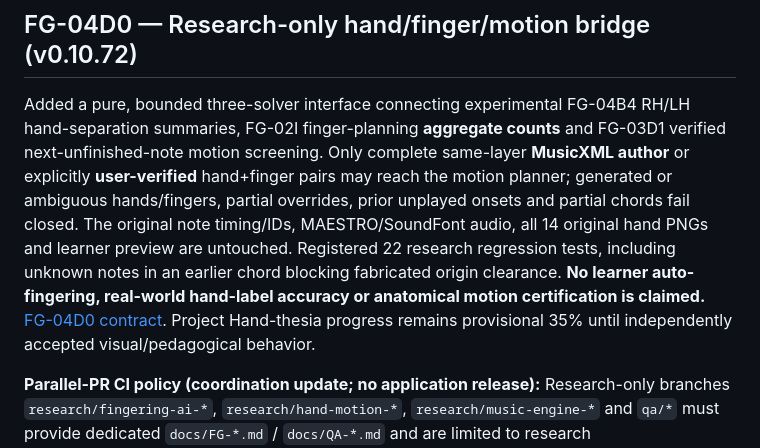
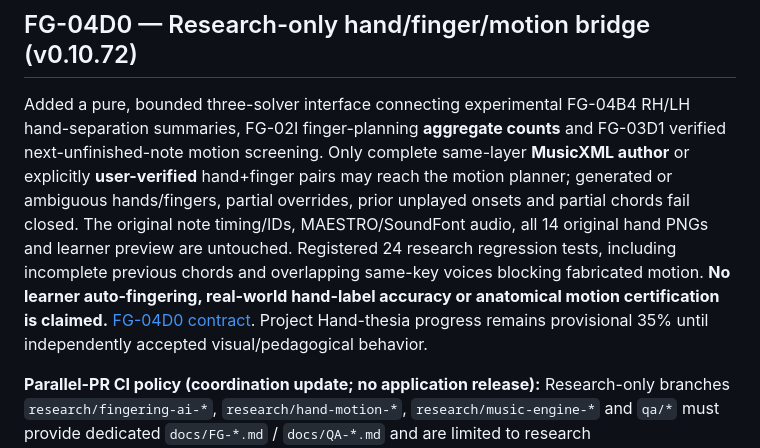
Before and after one commit to shafranek-js/play-along, a Markdown page: README.md, the part around the change. Drawn GitHub-style.

Commit message:
docs(FG-04D0): record 24 source-safe motion boundary tests

```diff
--- a/README.md
+++ b/README.md
@@ -6,7 +6,7 @@ Play Along is an independently hosted browser piano practice application with We
 
 ## FG-04D0 — Research-only hand/finger/motion bridge (v0.10.72)
 
- Added a pure, bounded three-solver interface connecting experimental FG-04B4 RH/LH hand-separation summaries, FG-02I finger-planning **aggregate counts** and FG-03D1 verified next-unfinished-note motion screening. Only complete same-layer **MusicXML author** or explicitly **user-verified** hand+finger pairs may reach the motion planner; generated or ambiguous hands/fingers, partial overrides, prior unplayed onsets and partial chords fail closed. The original note timing/IDs, MAESTRO/SoundFont audio, all 14 original hand PNGs and learner preview are untouched. Registered 22 research regression tests, including unknown notes in an earlier chord blocking fabricated origin clearance. **No learner auto-fingering, real-world hand-label accuracy or anatomical motion certification is claimed.** [FG-04D0 contract](docs/FG-04D0-RESEARCH-PROVENANCE-BRIDGE.md). Project Hand-thesia progress remains provisional 35% until independently accepted visual/pedagogical behavior.
+ Added a pure, bounded three-solver interface connecting experimental FG-04B4 RH/LH hand-separation summaries, FG-02I finger-planning **aggregate counts** and FG-03D1 verified next-unfinished-note motion screening. Only complete same-layer **MusicXML author** or explicitly **user-verified** hand+finger pairs may reach the motion planner; generated or ambiguous hands/fingers, partial overrides, prior unplayed onsets and partial chords fail closed. The original note timing/IDs, MAESTRO/SoundFont audio, all 14 original hand PNGs and learner preview are untouched. Registered 24 research regression tests, including incomplete previous chords and overlapping same-key voices blocking fabricated motion. **No learner auto-fingering, real-world hand-label accuracy or anatomical motion certification is claimed.** [FG-04D0 contract](docs/FG-04D0-RESEARCH-PROVENANCE-BRIDGE.md). Project Hand-thesia progress remains provisional 35% until independently accepted visual/pedagogical behavior.
 
 **Parallel-PR CI policy (coordination update; no application release):** Research-only branches `research/fingering-ai-*`, `research/hand-motion-*`, `research/music-engine-*` and `qa/*` must provide dedicated `docs/FG-*.md` / `docs/QA-*.md` and are limited to research modules/tests/scripts/docs/data manifests; they cannot change production player, SoundFont/MAESTRO, shared README, package versions or CI. All **other** application/integration PRs still must update README and pass full existing tests. The Lead Architect merges compatible work, updates release docs/version and verifies deployment. This change does not itself increase Hand-thesia completion or enable auto-fingering.
 
```
